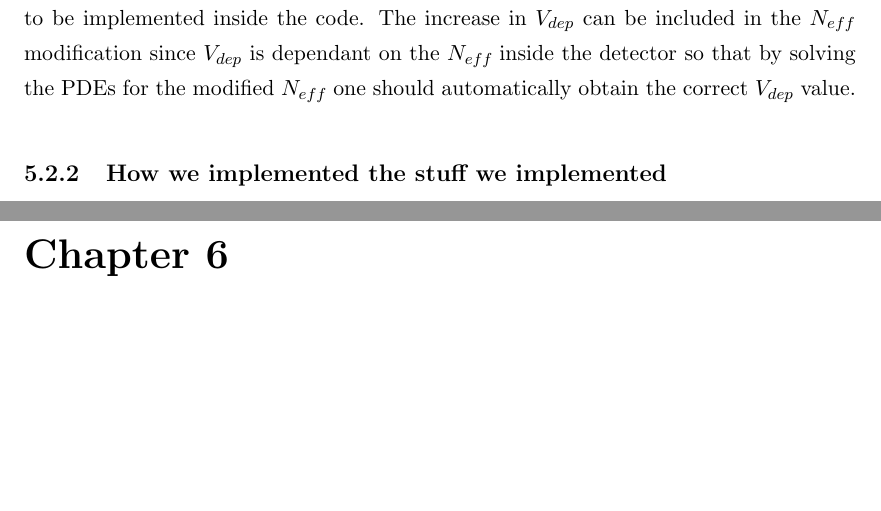
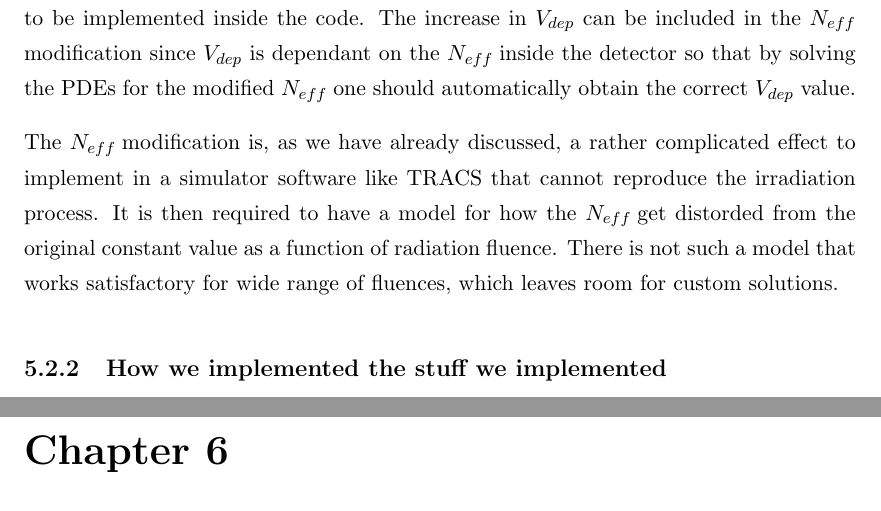
Before and after one commit to AlGepe/TFG, a LaTeX thesis (GraduateThesis.tex, which reads Chapters/Chapter5.tex): two parts of pages 27 and 28 of 31, joined at a grey line, cut so that both start at the same text, the shorter picture padded with empty space. Compiled offline with pdfLaTeX.

Commit message:
goodnite

```diff
--- a/Chapters/Chapter5.tex
+++ b/Chapters/Chapter5.tex
@@ -76,7 +76,7 @@ The different effects of radiation damage in the signal obtained from a silicon
 
 For TRACS simulation capabilities, the increase in leakage current needs not be taken into account. This leaves only increase in $V_{dep}$, \neff modification and trapping of carrier to be implemented inside the code. The increase in $V_{dep}$ can be included in the \neff modification since $V_{dep}$ is dependant on the \neff inside the detector so that by solving the PDEs for the modified \neff one should automatically obtain the correct $V_{dep}$ value.
 
-
+The \neff modification is, as we have already discussed, a rather complicated effect to implement in a simulator software like TRACS that cannot reproduce the irradiation process. It is then required to have a model for how the \neff get distorded from the original constant value as a function of radiation fluence. There is not such a model that works satisfactory for wide range of fluences, which leaves room for custom solutions.
 
 
 \subsection{How we implemented the stuff we implemented}
```
